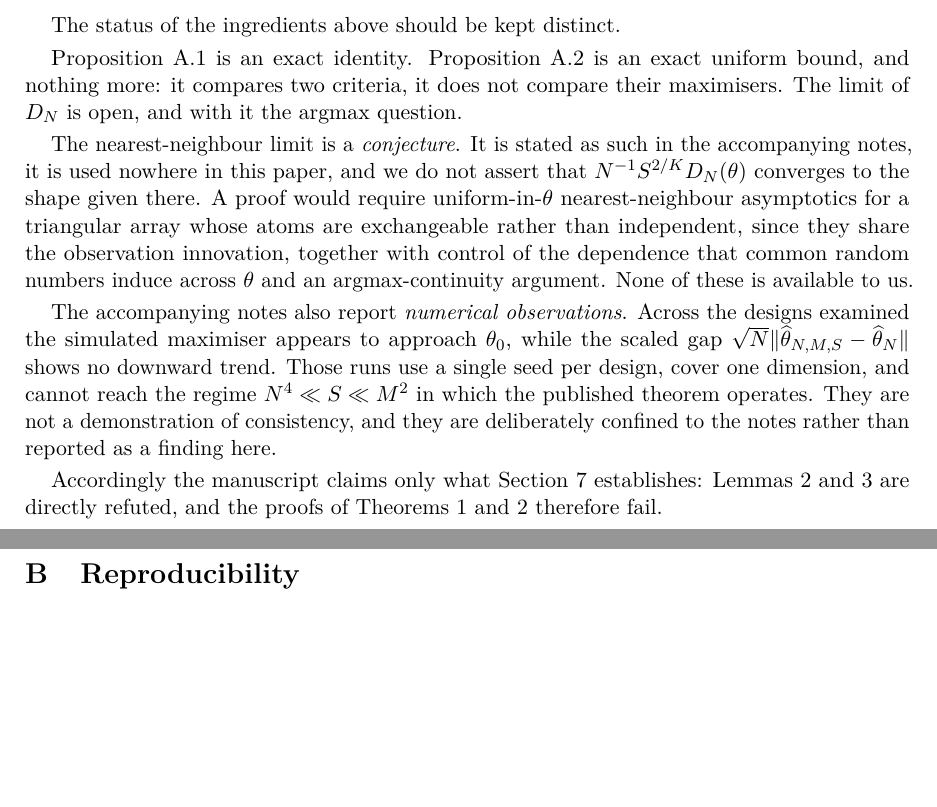
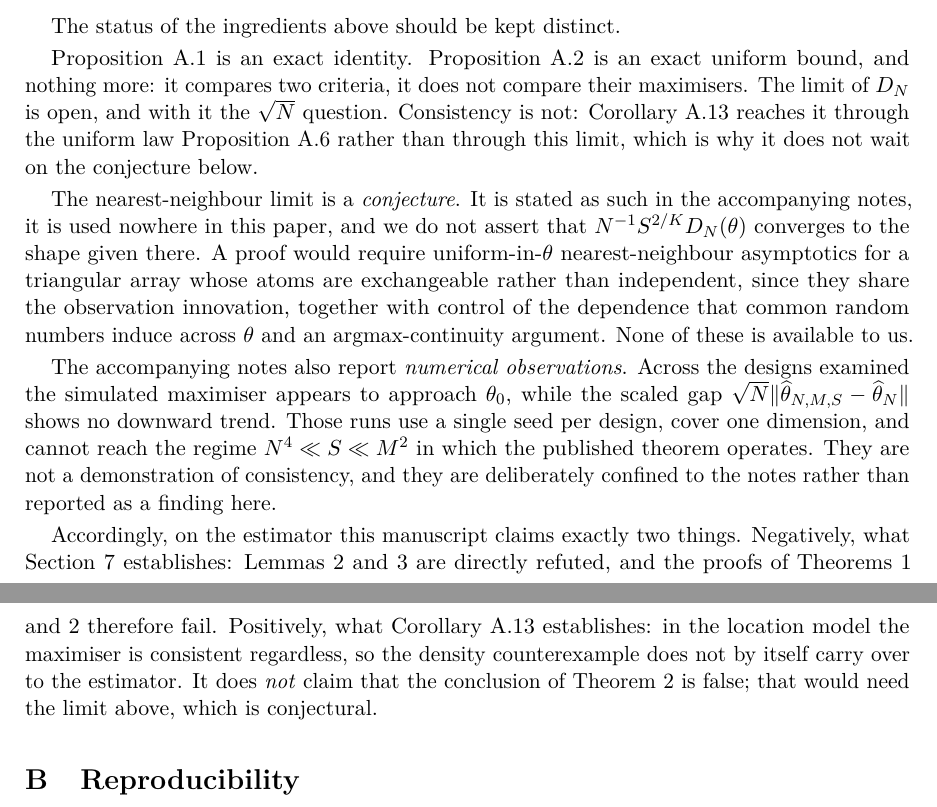
Before and after one commit to DiogoRibeiro7/sml_diffusions_paper, a LaTeX paper (paper/main.tex): two parts of pages 62 and 63 of 65 before the commit and two parts of pages 62 and 63 of 66 after it, joined at a grey line, cut so that both start at the same text, the shorter picture padded with empty space. Compiled offline with pdfLaTeX.

Commit message:
Retire four passages that still called the consistency result conditional
The empirical-tail condition was discharged for every K > 2 two commits ago, but
four passages went on describing the corollary as it stood before that. Two of
them contradicted the paper outright:

  1500  "subject to one unverified condition, in the location model the
        maximiser is consistent"      -- against 2116, which states the
        corollary holds with no unverified condition in any dimension K > 2.
  1815  "argues ... subject to one unverified empirical-tail condition"
        -- same contradiction, in the four-conclusions summary that a reader
        reaches first.
  2381  "The limit of D_N is open, and with it the argmax question."
        -- consistency does not go through that limit at all; it goes through
        the uniform law. Only the sqrt-N question waits on it.
  2387  "the manuscript claims only what Section 7 establishes"
        -- true when the appendix had nothing positive to claim, incomplete now
        that it proves consistency. It now states both claims and, explicitly,
        the one thing still not claimed: that Theorem 2's conclusion is false.

This is the second time a result of this session has left stale hedges behind,
and both times the hedges were in the summarising prose rather than in the
mathematics. The abstract and the proved/conditional inventory were already
correct, which is why nothing caught it: no gate reads for agreement between two
sentences in different sections.

The envelope passages at 2047 and 2069 were checked and left alone. They
describe the partial route -- a square-integrable envelope only when the
dimension is large enough -- which is still accurate as the motivation for the
centre-splitting argument that follows it.

66 pages, no errors, no undefined references, no bad boxes; both gates pass.

```diff
--- a/paper/main.tex
+++ b/paper/main.tex
@@ -2378,13 +2378,13 @@ One structural difference decides whether their results transfer, and we flag it
 
 The status of the ingredients above should be kept distinct.
 
-\Cref{prop:crn_kde} is an exact identity. \Cref{prop:nearest_atom} is an exact uniform bound, and nothing more: it compares two criteria, it does not compare their maximisers. The limit of $D_N$ is open, and with it the argmax question.
+\Cref{prop:crn_kde} is an exact identity. \Cref{prop:nearest_atom} is an exact uniform bound, and nothing more: it compares two criteria, it does not compare their maximisers. The limit of $D_N$ is open, and with it the $\sqrt N$ question. Consistency is not: \Cref{cor:argmax_consistent} reaches it through the uniform law \Cref{prop:uniform_lln_all} rather than through this limit, which is why it does not wait on the conjecture below.
 
 The nearest-neighbour limit is a \emph{conjecture}. It is stated as such in the accompanying notes, it is used nowhere in this paper, and we do not assert that $N^{-1}S^{2/K}D_N(\theta)$ converges to the shape given there. A proof would require uniform-in-$\theta$ nearest-neighbour asymptotics for a triangular array whose atoms are exchangeable rather than independent, since they share the observation innovation, together with control of the dependence that common random numbers induce across $\theta$ and an argmax-continuity argument. None of these is available to us.
 
 The accompanying notes also report \emph{numerical observations}. Across the designs examined the simulated maximiser appears to approach $\thetao$, while the scaled gap $\sqrt N\lVert\widehat\theta_{N,M,S}-\widehat\theta_N\rVert$ shows no downward trend. Those runs use a single seed per design, cover one dimension, and cannot reach the regime $N^4\ll S\ll M^2$ in which the published theorem operates. They are not a demonstration of consistency, and they are deliberately confined to the notes rather than reported as a finding here.
 
-Accordingly the manuscript claims only what \Cref{sec:proof_review} establishes: Lemmas 2 and 3 are directly refuted, and the proofs of Theorems 1 and 2 therefore fail.
+Accordingly, on the estimator this manuscript claims exactly two things. Negatively, what \Cref{sec:proof_review} establishes: Lemmas 2 and 3 are directly refuted, and the proofs of Theorems 1 and 2 therefore fail. Positively, what \Cref{cor:argmax_consistent} establishes: in the location model the maximiser is consistent regardless, so the density counterexample does not by itself carry over to the estimator. It does \emph{not} claim that the conclusion of Theorem 2 is false; that would need the limit above, which is conjectural.
 
 \FloatBarrier
 \section{Reproducibility}\label{app:repro}
```
Also changed, not shown: paper/main.pdf, paper/main.tex (4 more changed lines).
